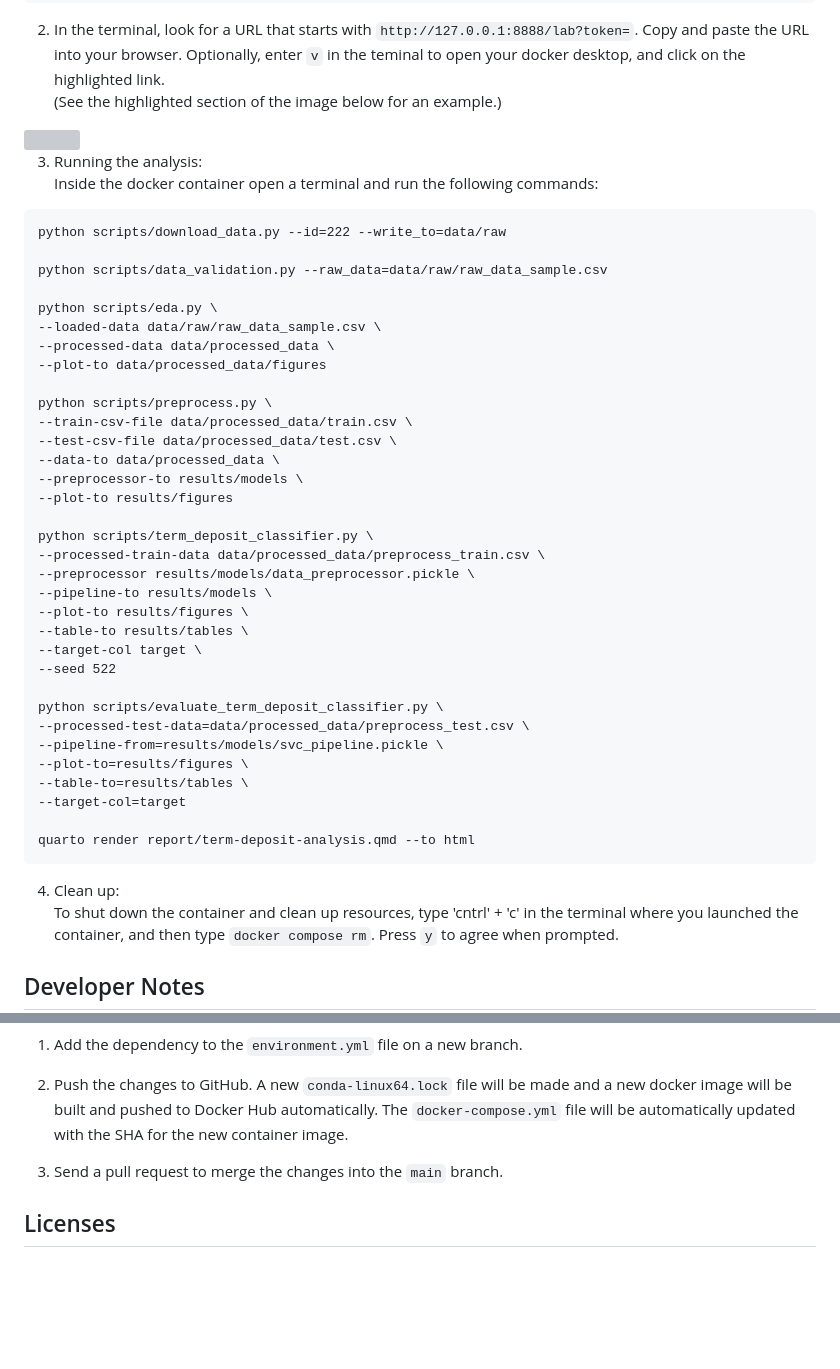
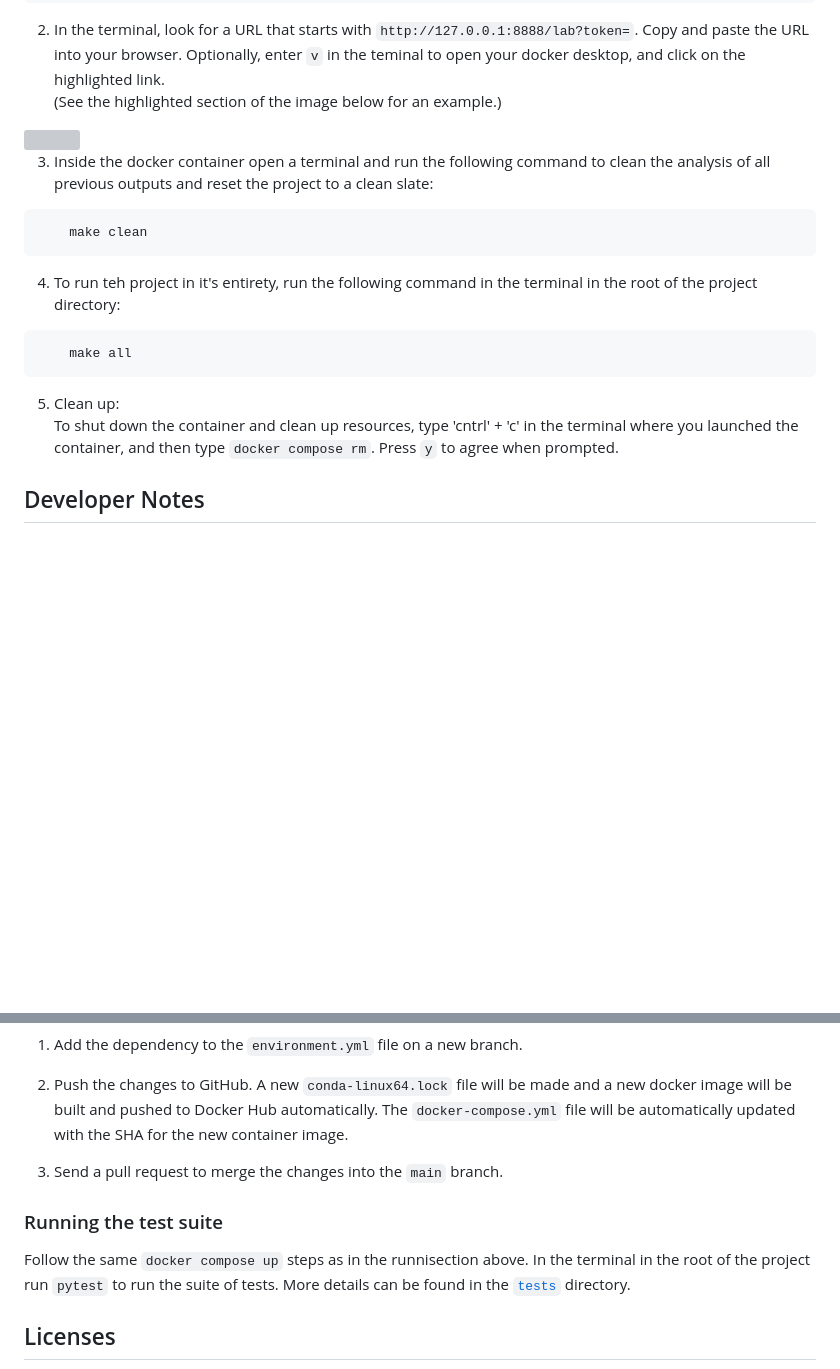
Before and after one commit to dvorster/term-deposit-classifier, a Markdown page: README.md, 2 parts joined by grey strips. Rendered like a GitHub page; blank space fills up the shorter version; grey boxes are pictures that could not be loaded.

Commit message:
Update readme to indicate workflow for use with the makefile

````diff
--- a/README.md
+++ b/README.md
@@ -47,46 +47,19 @@ The project analysis and our conclusions can be found [here](https://github.com/
 
 <img src="img/jupyter-container-url.png" width=400>
 
-3. Running the analysis: <br>
-Inside the docker container open a terminal and run the following commands:
+3. Inside the docker container open a terminal and run the following command to clean the analysis of all previous outputs and reset the project to a clean slate:
 
-```
-python scripts/download_data.py --id=222 --write_to=data/raw
-
-python scripts/data_validation.py --raw_data=data/raw/raw_data_sample.csv
-
-python scripts/eda.py \
---loaded-data data/raw/raw_data_sample.csv \
---processed-data data/processed_data \
---plot-to data/processed_data/figures
-
-python scripts/preprocess.py \
---train-csv-file data/processed_data/train.csv \
---test-csv-file data/processed_data/test.csv \
---data-to data/processed_data \
---preprocessor-to results/models \
---plot-to results/figures
-
-python scripts/term_deposit_classifier.py \
---processed-train-data data/processed_data/preprocess_train.csv \
---preprocessor results/models/data_preprocessor.pickle \
---pipeline-to results/models \
---plot-to results/figures \
---table-to results/tables \
---target-col target \
---seed 522
-
-python scripts/evaluate_term_deposit_classifier.py \
---processed-test-data=data/processed_data/preprocess_test.csv \
---pipeline-from=results/models/svc_pipeline.pickle \
---plot-to=results/figures \
---table-to=results/tables \
---target-col=target
-
-quarto render report/term-deposit-analysis.qmd --to html
+```bash
+    make clean
 ```
 
-4. Clean up: <br>
+4. To run teh project in it's entirety, run the following command in the terminal in the root of the project directory:
+
+```bash
+    make all
+```
+
+5. Clean up: <br>
 To shut down the container and clean up resources, type 'cntrl' + 'c' in the terminal where you launched the container, and then type `docker compose rm`. Press `y` to agree when prompted.
 
 ## Developer Notes
@@ -106,6 +79,11 @@ To shut down the container and clean up resources, type 'cntrl' + 'c' in the ter
 
 3. Send a pull request to merge the changes into the `main` branch.
 
+### Running the test suite
+
+Follow the same `docker compose up` steps as in the runnisection above. In the terminal in the root of the project run `pytest` to run the suite of tests. More details can be found in the [`tests`](tests) directory.
+
+
 ## Licenses
 The Term Deposit Classification analysis report is licensed under the  [Attribution-NonCommercial-NoDerivatives 4.0 International (CC BY-NC-ND 4.0)](https://creativecommons.org/licenses/by-nc-nd/4.0/). If sharing, please provide attribution and link to this webpage. The software code contained within this repository is licensed under the [MIT license](https://opensource.org/license/MIT). You can find more information in our [license file](https://github.com/dvorster/term-deposit-classifier/blob/main/LICENSE).
 
````
Also changed, not shown: 1 other file.
